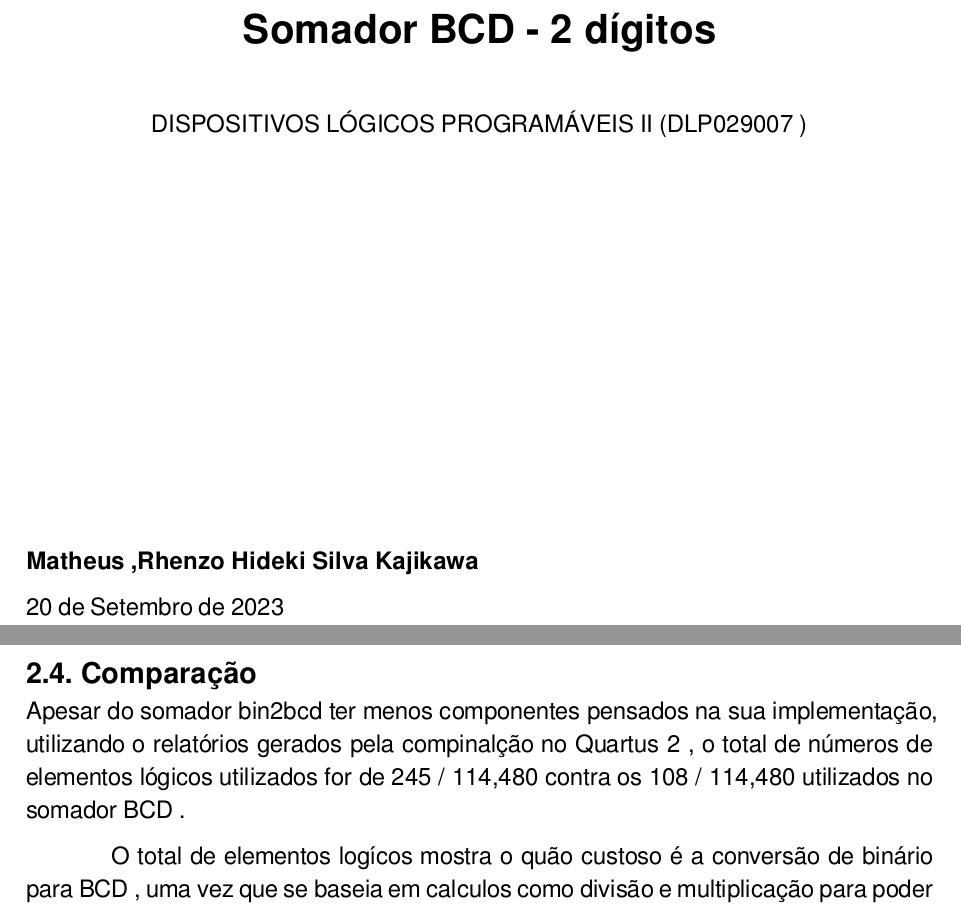
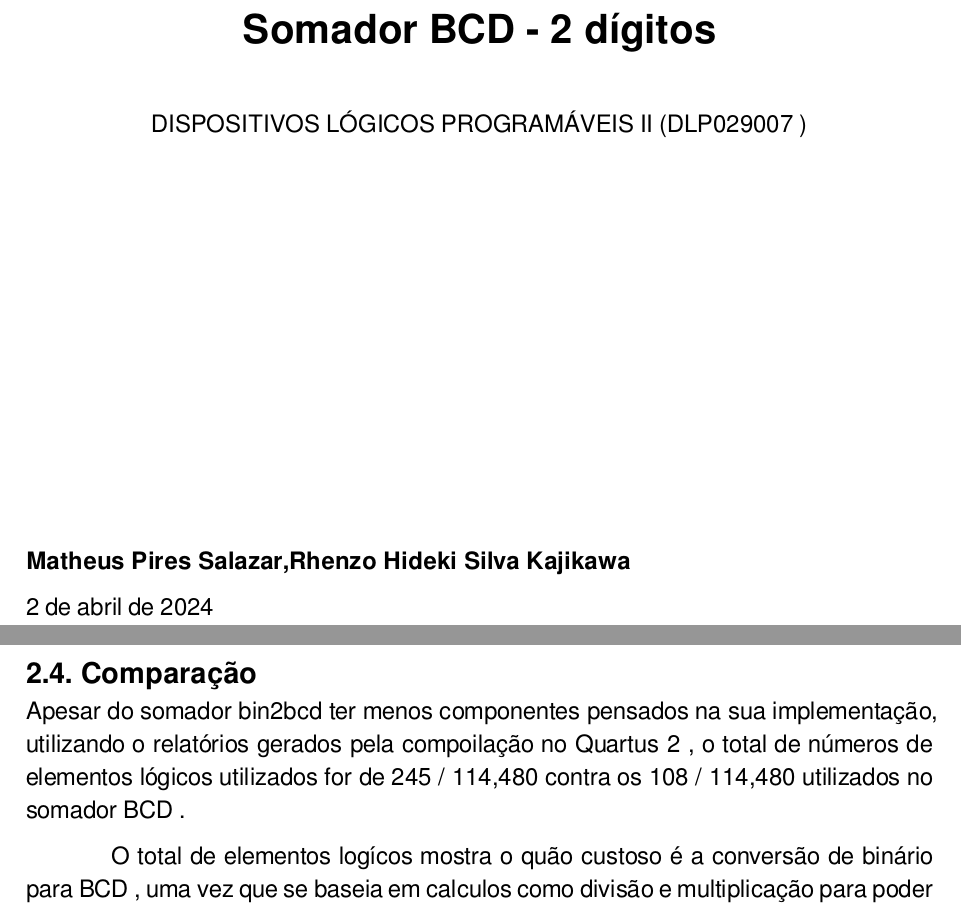
Before and after one commit to RhenzoHideki/dlp2, a Typst document (relatorio-02/relatorio-02.typ): two parts of pages 1 and 8 of 9, joined at a grey line, cut so that both start at the same text. The pictures show the PDF file relatorio-02/relatorio-02.pdf that the author committed with the source.

Commit message:
relatorio 2

```diff
--- a/relatorio-02/relatorio-02.typ
+++ b/relatorio-02/relatorio-02.typ
@@ -5,8 +5,8 @@
     title: "Somador BCD - 2 dígitos",
     subtitle: "DISPOSITIVOS LÓGICOS PROGRAMÁVEIS II (DLP029007 )",
     // Se apenas um autor colocar , no final para indicar que é um array
-    authors:("Matheus ,Rhenzo Hideki Silva Kajikawa",),
-    date: "20 de Setembro de 2023",
+    authors:("Matheus Pires Salazar,Rhenzo Hideki Silva Kajikawa",),
+    date: "2 de abril de 2024",
     doc,
   )
 
@@ -101,7 +101,7 @@ A figura 6 mostra a abordagem feita para o somador de binários.
 A figura 7 mostra o teste feito para certificar que o código está funcionando da forma esperada.
 
 == Comparação
-Apesar do somador bin2bcd ter menos componentes pensados na sua implementação, utilizando o relatórios gerados pela compinalção no Quartus 2 , o total de números de elementos lógicos utilizados for de 245 / 114,480 contra os 108 / 114,480 utilizados no somador BCD .
+Apesar do somador bin2bcd ter menos componentes pensados na sua implementação, utilizando o relatórios gerados pela compoilação no Quartus 2 , o total de números de elementos lógicos utilizados for de 245 / 114,480 contra os 108 / 114,480 utilizados no somador BCD .
 
 O total de elementos logícos mostra o quão custoso é a conversão de binário para BCD , uma vez que se baseia em calculos como divisão e multiplicação para poder separar a unidade , dezena e centena do valor.
 
```
Also changed, not shown: relatorio-02/relatorio-02.pdf, relatorio-02/relatorio-02.typ (2 more changed lines).
